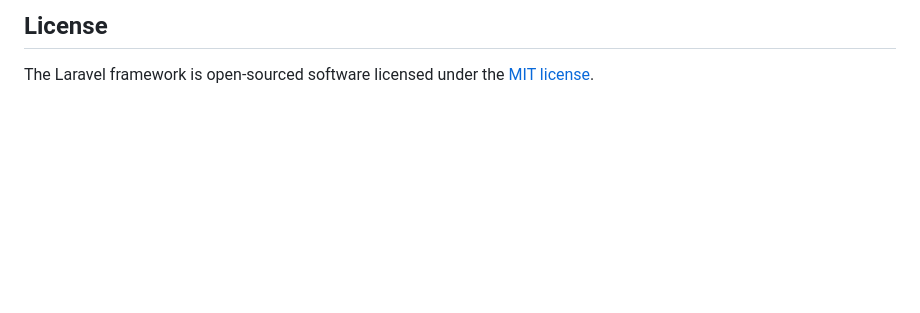
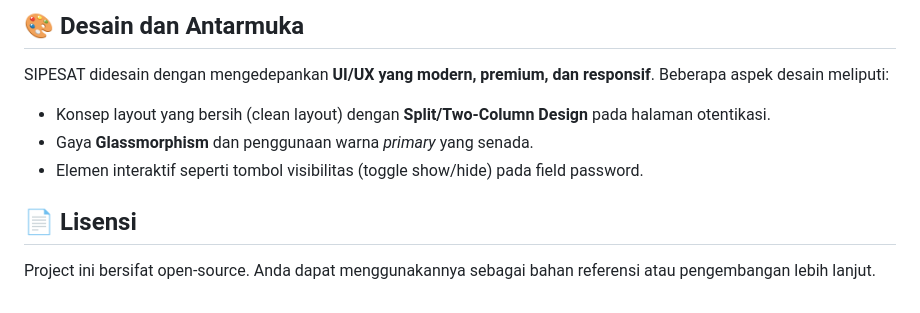
Before and after one commit to ardhikaxx/sipesat-web, a Markdown page: README.md, the part around one of its changes. GitHub-like rendering; blank space fills up the shorter version.

```diff
--- a/README.md
+++ b/README.md
@@ -56,4 +85,11 @@ If you discover a security vulnerability within Laravel, please send an e-mail t
 
-## License
+## 🎨 Desain dan Antarmuka
 
-The Laravel framework is open-sourced software licensed under the [MIT license](https://opensource.org/licenses/MIT).
+SIPESAT didesain dengan mengedepankan **UI/UX yang modern, premium, dan responsif**. Beberapa aspek desain meliputi:
+- Konsep layout yang bersih (clean layout) dengan **Split/Two-Column Design** pada halaman otentikasi.
+- Gaya **Glassmorphism** dan penggunaan warna *primary* yang senada.
+- Elemen interaktif seperti tombol visibilitas (toggle show/hide) pada field password.
+
+## 📄 Lisensi
+
+Project ini bersifat open-source. Anda dapat menggunakannya sebagai bahan referensi atau pengembangan lebih lanjut.
```
Also changed, not shown: other parts of README.md (+66 -37 lines).
